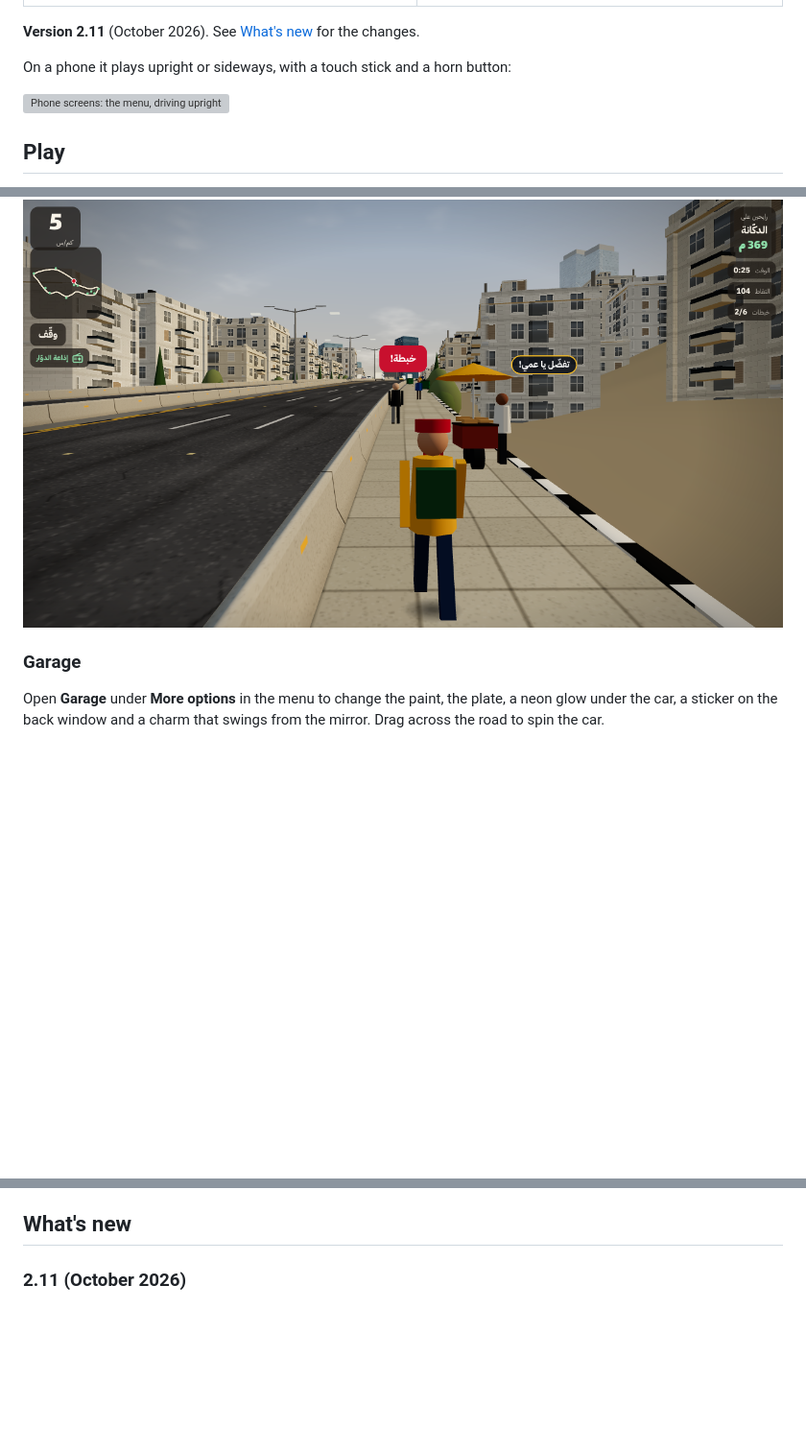
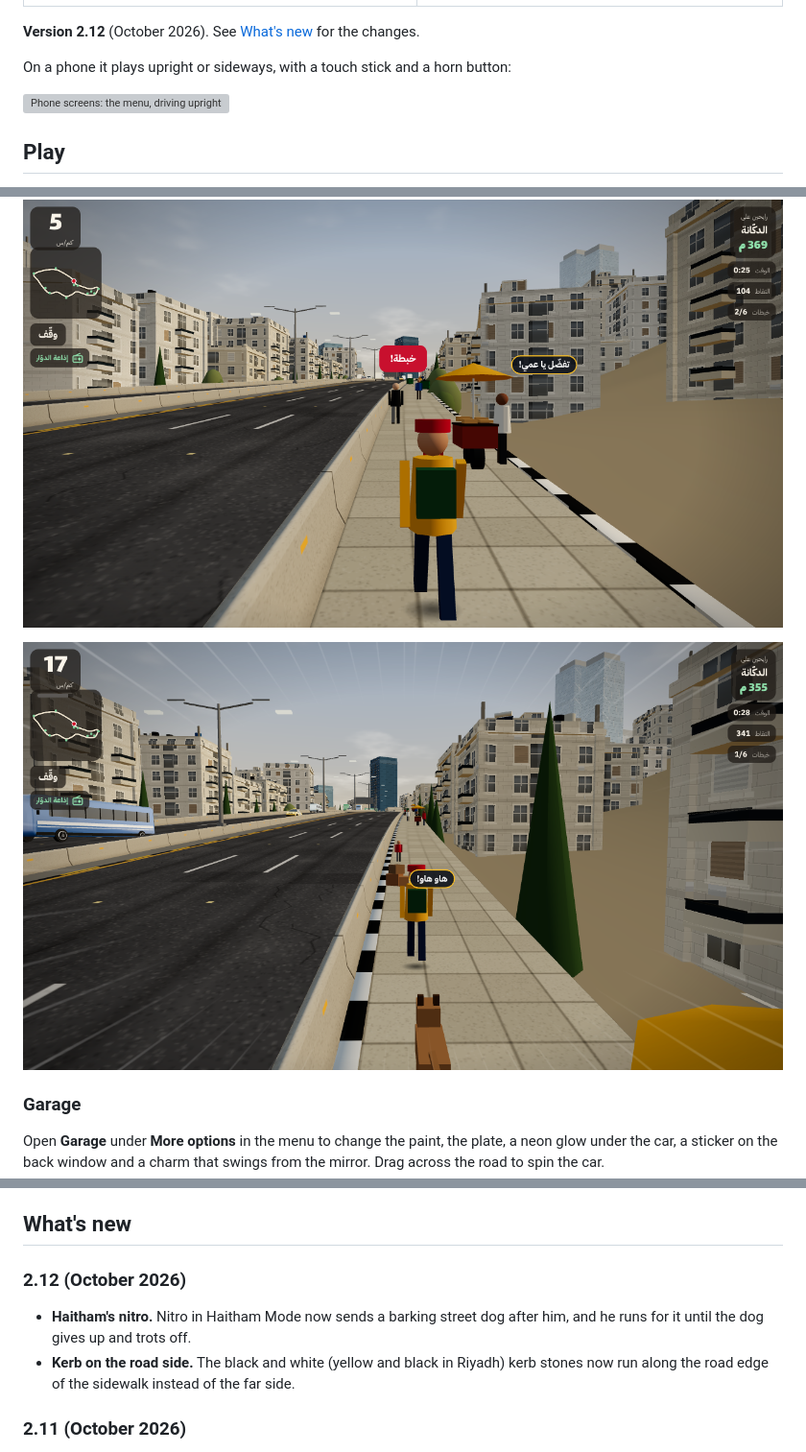
Before and after one commit to njarrar/SZR-Autostrad, a Markdown page: README.md, 3 parts joined by grey strips. Shown: that part at 96% size. Drawn GitHub-style; pictures changed too: docs/screenshots/haitham-dog.png (added); blank space fills up the shorter version; grey boxes are pictures that could not be loaded.

Commit message:
Haitham nitro sets a dog on him, kerb moves to the road side, version 2.12

```diff
--- a/README.md
+++ b/README.md
@@ -23,7 +23,7 @@ The games come in English and Arabic. The Arabic text uses each city's own diale
 | --- | --- |
 | ![Driving in Riyadh past Kingdom Centre](docs/screenshots/riyadh-drive.png) | ![The TV Tower on the way up King Fahd Road](docs/screenshots/riyadh-tv-tower.png) |
 
-**Version 2.11** (October 2026). See [What's new](#whats-new) for the changes.
+**Version 2.12** (October 2026). See [What's new](#whats-new) for the changes.
 
 On a phone it plays upright or sideways, with a touch stick and a horn button:
 
@@ -193,6 +194,8 @@ Leave the car and walk. Press **Haitham Mode** next to the start button in the m
 - People talk back in the city's own dialect, and the sellers call out what they sell: ka'ak and corn in Amman, karak tea in Dubai, dates and coffee in Riyadh.
 
 ![Haitham walking past a ka'ak seller in Amman](docs/screenshots/haitham-mode.png)
+
+![A street dog chasing Haitham along the sidewalk](docs/screenshots/haitham-dog.png)
 
 ### Garage
 
@@ -254,6 +257,11 @@ If damage reaches 100% the car breaks down and the trip ends. In free drive, the
 - On a slow phone, set graphics to **Fast** in Settings > Display. It turns off shadows and draws fewer pixels.
 
 ## What's new
+
+### 2.12 (October 2026)
+
+- **Haitham's nitro.** Nitro in Haitham Mode now sends a barking street dog after him, and he runs for it until the dog gives up and trots off.
+- **Kerb on the road side.** The black and white (yellow and black in Riyadh) kerb stones now run along the road edge of the sidewalk instead of the far side.
 
 ### 2.11 (October 2026)
 
```
Also changed, not shown: other parts of README.md (+1 -0 lines), 12 other files.
